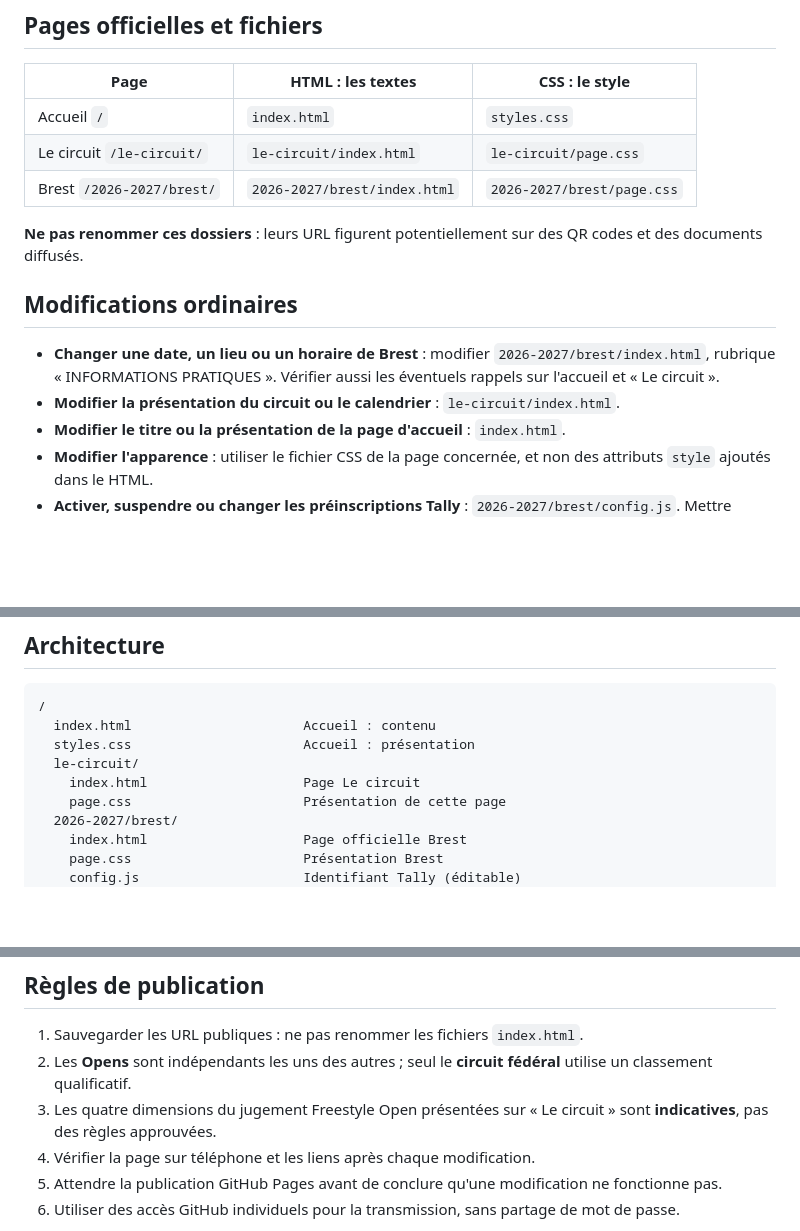
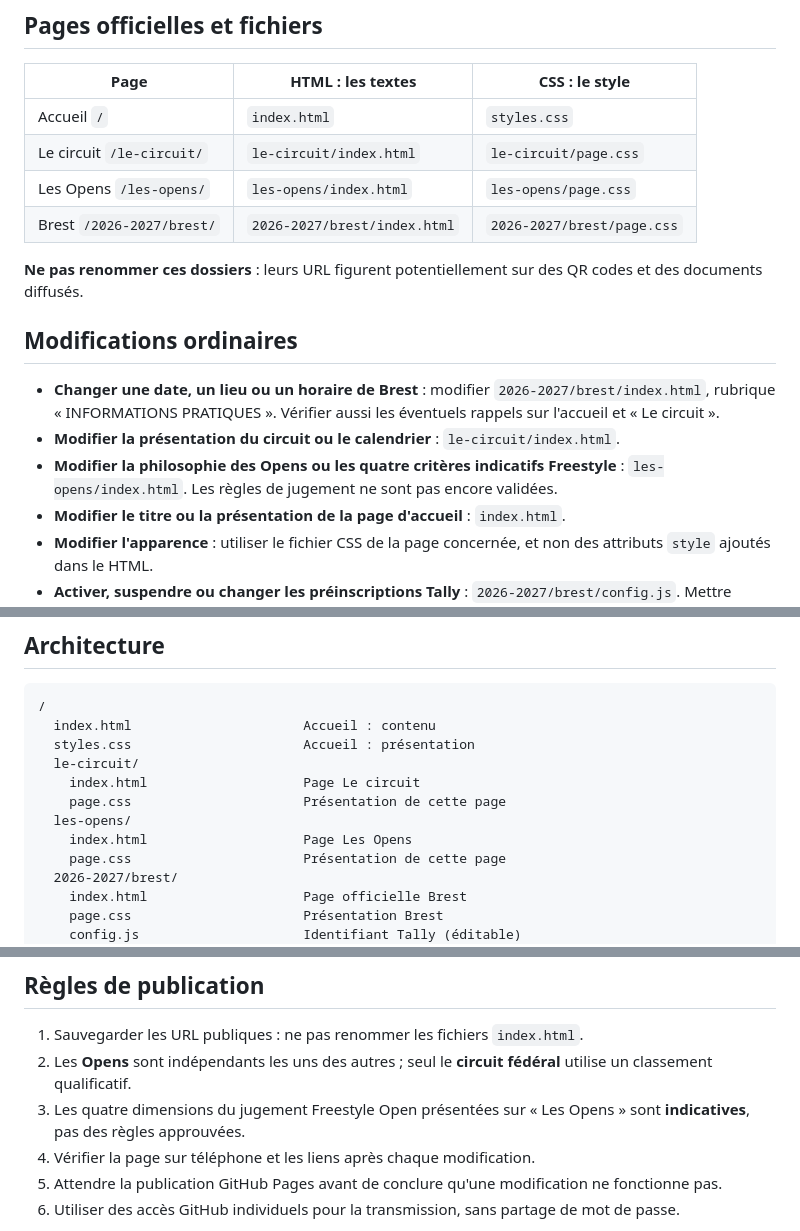
Before and after one commit to circuit-parkour-bretagne/circuit-parkour-bretagne.github.io, a Markdown page: README.md, 3 parts joined by grey strips. Drawn GitHub-style; blank space fills up the shorter version.

Commit message:
Documenter page Les Opens et transfert du jugement Freestyle

```diff
--- a/README.md
+++ b/README.md
@@ -8,6 +8,7 @@ Site public statique du Circuit Parkour Bretagne 2026–2027, hébergé sur **Gi
 |---|---|---|
 | Accueil `/` | `index.html` | `styles.css` |
 | Le circuit `/le-circuit/` | `le-circuit/index.html` | `le-circuit/page.css` |
+| Les Opens `/les-opens/` | `les-opens/index.html` | `les-opens/page.css` |
 | Brest `/2026-2027/brest/` | `2026-2027/brest/index.html` | `2026-2027/brest/page.css` |
 
 **Ne pas renommer ces dossiers** : leurs URL figurent potentiellement sur des QR codes et des documents diffusés.
@@ -16,6 +17,7 @@ Site public statique du Circuit Parkour Bretagne 2026–2027, hébergé sur **Gi
 
 - **Changer une date, un lieu ou un horaire de Brest** : modifier `2026-2027/brest/index.html`, rubrique « INFORMATIONS PRATIQUES ». Vérifier aussi les éventuels rappels sur l'accueil et « Le circuit ».
 - **Modifier la présentation du circuit ou le calendrier** : `le-circuit/index.html`.
+- **Modifier la philosophie des Opens ou les quatre critères indicatifs Freestyle** : `les-opens/index.html`. Les règles de jugement ne sont pas encore validées.
 - **Modifier le titre ou la présentation de la page d'accueil** : `index.html`.
 - **Modifier l'apparence** : utiliser le fichier CSS de la page concernée, et non des attributs `style` ajoutés dans le HTML.
 - **Activer, suspendre ou changer les préinscriptions Tally** : `2026-2027/brest/config.js`. Mettre `window.TALLY_FORM_ID = "";` pour désactiver, ou l'identifiant du formulaire publié pour activer. Ne jamais copier d'informations d'inscrits dans GitHub.
@@ -31,6 +33,9 @@ Consulter le [mode d'emploi pas à pas](docs/MAINTENANCE.md).
   styles.css                      Accueil : présentation
   le-circuit/
     index.html                    Page Le circuit
+    page.css                      Présentation de cette page
+  les-opens/
+    index.html                    Page Les Opens
     page.css                      Présentation de cette page
   2026-2027/brest/
     index.html                    Page officielle Brest
@@ -49,7 +54,7 @@ Consulter le [mode d'emploi pas à pas](docs/MAINTENANCE.md).
 
 1. Sauvegarder les URL publiques : ne pas renommer les fichiers `index.html`.
 2. Les **Opens** sont indépendants les uns des autres ; seul le **circuit fédéral** utilise un classement qualificatif.
-3. Les quatre dimensions du jugement Freestyle Open présentées sur « Le circuit » sont **indicatives**, pas des règles approuvées.
+3. Les quatre dimensions du jugement Freestyle Open présentées sur « Les Opens » sont **indicatives**, pas des règles approuvées.
 4. Vérifier la page sur téléphone et les liens après chaque modification.
 5. Attendre la publication GitHub Pages avant de conclure qu'une modification ne fonctionne pas.
 6. Utiliser des accès GitHub individuels pour la transmission, sans partage de mot de passe.
```
